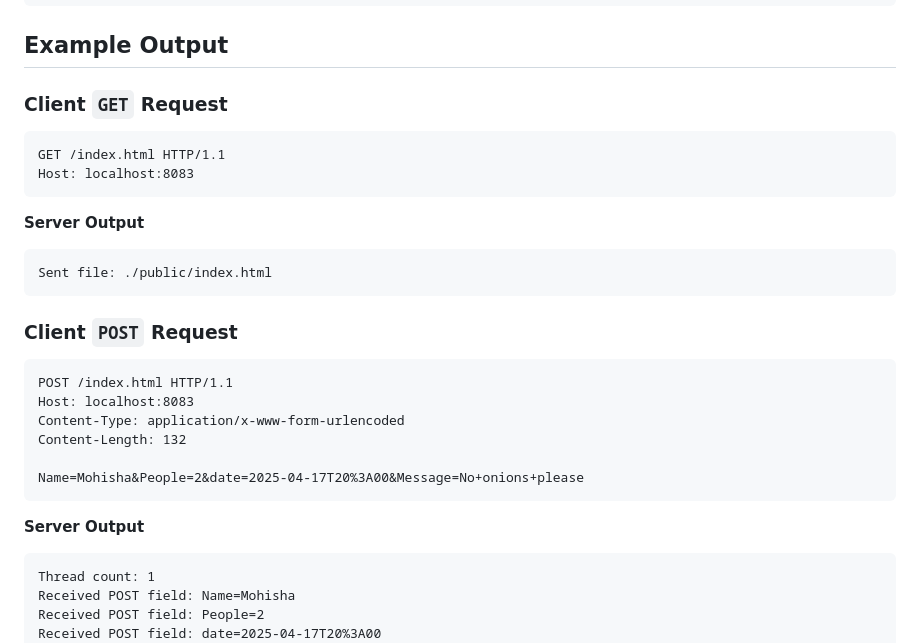
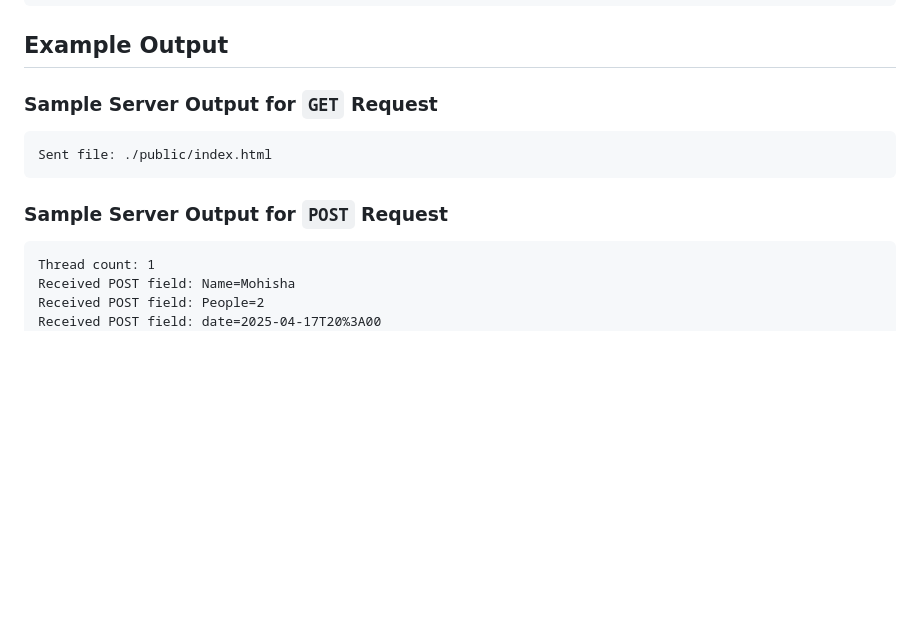
Before and after one commit to mohisha1205/multi-threaded-web-server, a Markdown page: README.md, the part around the change. Rendered like a GitHub page; blank space fills up the shorter version.

````diff
--- a/README.md
+++ b/README.md
@@ -74,27 +74,12 @@ Events like connections, requests, errors, and responses are written to `server.
 
 ## Example Output
 
-### Client `GET` Request
-```
-GET /index.html HTTP/1.1
-Host: localhost:8083
-```
-**Server Output**
+### Sample Server Output for `GET` Request
 ```
 Sent file: ./public/index.html
 ```
 
-### Client `POST` Request
-```
-POST /index.html HTTP/1.1
-Host: localhost:8083
-Content-Type: application/x-www-form-urlencoded
-Content-Length: 132
-
-Name=Mohisha&People=2&date=2025-04-17T20%3A00&Message=No+onions+please
-```
-
-**Server Output**
+### Sample Server Output for `POST` Request
 ```
 Thread count: 1
 Received POST field: Name=Mohisha
````
